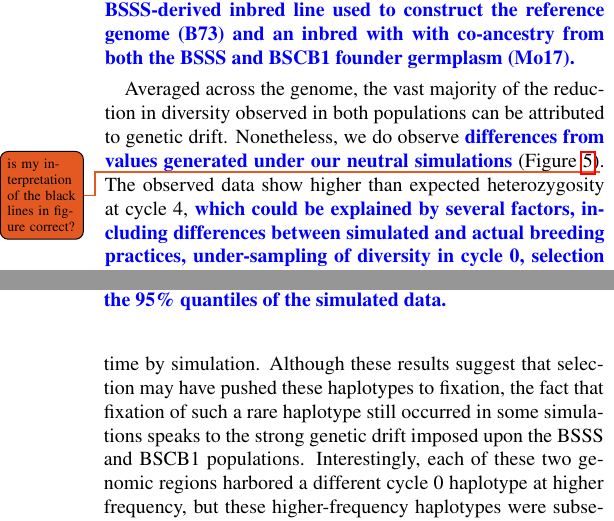
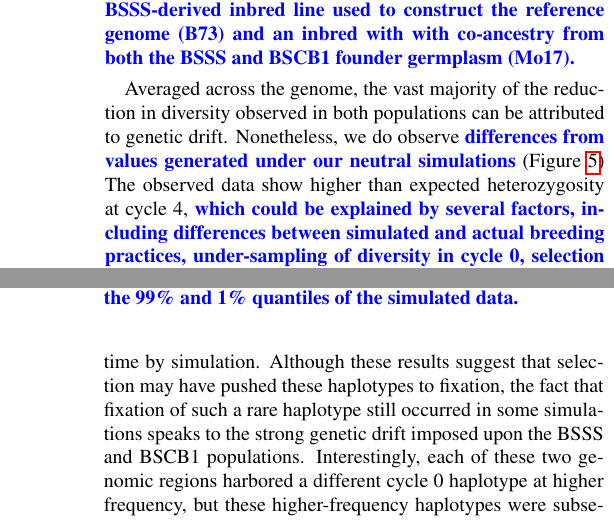
Before and after one commit to jpgerke/RRS56k, a LaTeX document (main.tex): two parts of the columns of pages 7 and 8 of 19, joined at a grey line, cut so that both start at the same text. Compiled offline with pdfLaTeX.

Commit message:
Fig 5 caption now states 99% quantile

```diff
--- a/main.tex
+++ b/main.tex
@@ -387,12 +387,12 @@ We conducted 10,000 simulations, \rev{modeling recombination using the IBM genet
 
 \begin{figure*}[tb]
    \includegraphics[width=0.7\linewidth]{Fig_S1_combined.pdf}
-   \caption{Heterozygosity in each population, observed vs. simulated data. Heterozygosity was calculated as the average across all markers genome-wide  in the BSSS (A)  and BSCB1 (B) populations. The observed data is marked by the red line, the simulations by gray dots, and the median of the simulations by a green dot. \rev{Black lines represent the 95\% quantiles of the simulated data.} }
+   \caption{Heterozygosity in each population, observed vs. simulated data. Heterozygosity was calculated as the average across all markers genome-wide  in the BSSS (A)  and BSCB1 (B) populations. The observed data is marked by the red line, the simulations by gray dots, and the median of the simulations by a green dot. \rev{Black lines represent the 99\% and 1\% quantiles of the simulated data.} }
     \label{fig:compare_to_sims}
 \end{figure*}
 
 Averaged across the genome, the vast majority of the reduction in diversity observed in both populations can be attributed to genetic drift.
-Nonetheless, we do observe \rev{differences from values generated under our neutral simulations} (Figure \ref{fig:compare_to_sims})\jri{is my interpretation of the black lines in figure correct?}.
+Nonetheless, we do observe \rev{differences from values generated under our neutral simulations} (Figure \ref{fig:compare_to_sims})
 The observed data show higher than expected heterozygosity at cycle 4, \rev{which could be explained by several factors, including differences between simulated and actual breeding practices, under-sampling of diversity in cycle 0, selection acting to increase the frequency of initially rare haplotypes, or even selection acting to maintain heterozygosity \citep[e.g.][]{McMullen2009,Gore2009a} } \jri{where is this excess of diversity? if it's all pericentromeric can we argue for the first hypothesis?}
 
 As the cycles progress, heterozygosity falls more rapidly than expected in both populations, and the observed values at cycle 16 are significantly lower than the simulated data.
```
